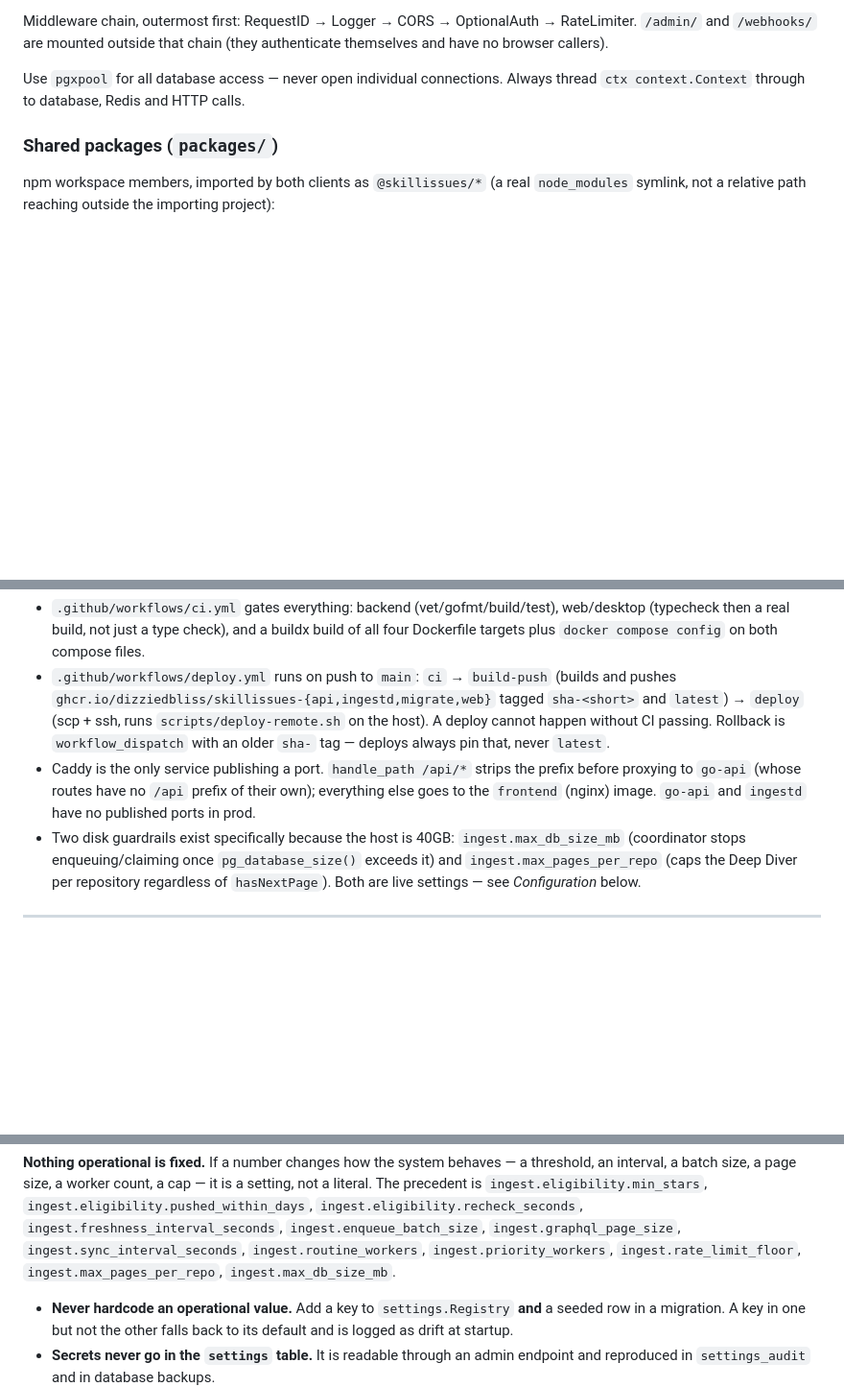
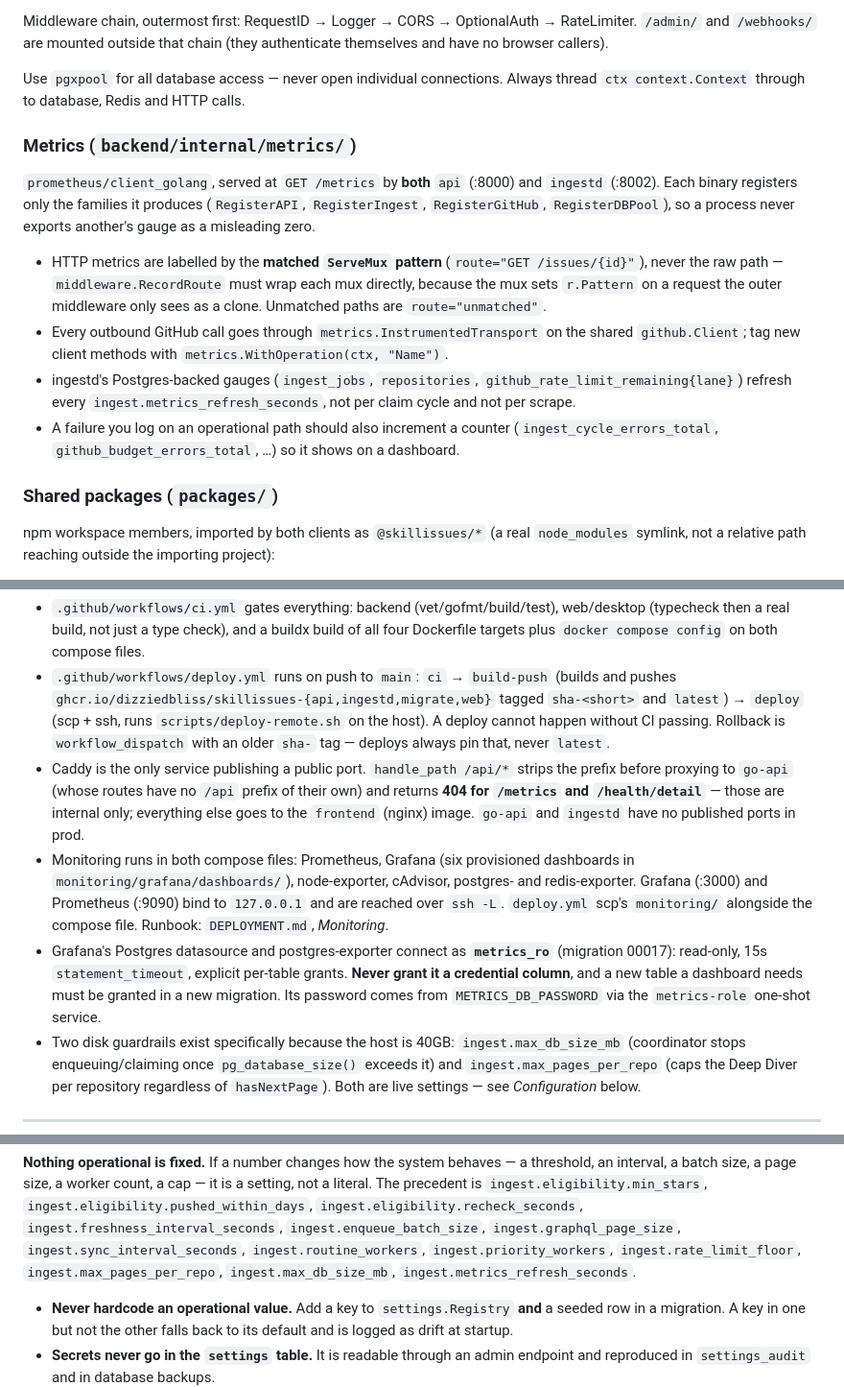
Before and after one commit to dizziedbliss/SkillIssues, a Markdown page: CLAUDE.md, 3 parts joined by grey strips. Shown at 96% size. Rendered like a GitHub page; blank space fills up the shorter version.

Commit message:
docs: document metrics, monitoring stack and metrics_ro role
CLAUDE.md gains the metrics conventions (per-process registration, route
pattern labels, instrumented GitHub transport, ingest.metrics_refresh_seconds)
and the monitoring/metrics_ro deployment facts. DEPLOYMENT.md replaces the
Monitoring section with the SSH-tunnel runbook, dashboard list and
in-network commands, and fixes two false instructions: /api/health/detail
is no longer public, and ingestd has no host port to curl.

Co-Authored-By: Claude Opus 5.5 <noreply@anthropic.com>

```diff
--- a/CLAUDE.md
+++ b/CLAUDE.md
@@ -126,6 +126,24 @@ have no browser callers).
 
 Use `pgxpool` for all database access — never open individual connections. Always thread
 `ctx context.Context` through to database, Redis and HTTP calls.
+
+### Metrics (`backend/internal/metrics/`)
+`prometheus/client_golang`, served at `GET /metrics` by **both** `api` (:8000) and `ingestd`
+(:8002). Each binary registers only the families it produces (`RegisterAPI`,
+`RegisterIngest`, `RegisterGitHub`, `RegisterDBPool`), so a process never exports another's
+gauge as a misleading zero.
+
+- HTTP metrics are labelled by the **matched `ServeMux` pattern** (`route="GET /issues/{id}"`),
+  never the raw path — `middleware.RecordRoute` must wrap each mux directly, because the mux
+  sets `r.Pattern` on a request the outer middleware only sees as a clone. Unmatched paths are
+  `route="unmatched"`.
+- Every outbound GitHub call goes through `metrics.InstrumentedTransport` on the shared
+  `github.Client`; tag new client methods with `metrics.WithOperation(ctx, "Name")`.
+- ingestd's Postgres-backed gauges (`ingest_jobs`, `repositories`,
+  `github_rate_limit_remaining{lane}`) refresh every `ingest.metrics_refresh_seconds`, not per
+  claim cycle and not per scrape.
+- A failure you log on an operational path should also increment a counter
+  (`ingest_cycle_errors_total`, `github_budget_errors_total`, …) so it shows on a dashboard.
 
 ### Shared packages (`packages/`)
 npm workspace members, imported by both clients as `@skillissues/*` (a real `node_modules`
@@ -263,9 +281,19 @@ Single VPS, `compose.prod.yaml`, Caddy same-origin. Full runbook: `DEPLOYMENT.md
   `latest`) → `deploy` (scp + ssh, runs `scripts/deploy-remote.sh` on the host). A deploy cannot
   happen without CI passing. Rollback is `workflow_dispatch` with an older `sha-` tag — deploys
   always pin that, never `latest`.
-- Caddy is the only service publishing a port. `handle_path /api/*` strips the prefix before
-  proxying to `go-api` (whose routes have no `/api` prefix of their own); everything else goes
+- Caddy is the only service publishing a public port. `handle_path /api/*` strips the prefix
+  before proxying to `go-api` (whose routes have no `/api` prefix of their own) and returns
+  **404 for `/metrics` and `/health/detail`** — those are internal only; everything else goes
   to the `frontend` (nginx) image. `go-api` and `ingestd` have no published ports in prod.
+- Monitoring runs in both compose files: Prometheus, Grafana (six provisioned dashboards in
+  `monitoring/grafana/dashboards/`), node-exporter, cAdvisor, postgres- and redis-exporter.
+  Grafana (:3000) and Prometheus (:9090) bind to `127.0.0.1` and are reached over `ssh -L`.
+  `deploy.yml` scp's `monitoring/` alongside the compose file. Runbook: `DEPLOYMENT.md`,
+  *Monitoring*.
+- Grafana's Postgres datasource and postgres-exporter connect as **`metrics_ro`** (migration
+  00017): read-only, 15s `statement_timeout`, explicit per-table grants. **Never grant it a
+  credential column**, and a new table a dashboard needs must be granted in a new migration.
+  Its password comes from `METRICS_DB_PASSWORD` via the `metrics-role` one-shot service.
 - Two disk guardrails exist specifically because the host is 40GB: `ingest.max_db_size_mb`
   (coordinator stops enqueuing/claiming once `pg_database_size()` exceeds it) and
   `ingest.max_pages_per_repo` (caps the Deep Diver per repository regardless of `hasNextPage`).
@@ -292,7 +320,7 @@ The precedent is `ingest.eligibility.min_stars`, `ingest.eligibility.pushed_with
 `ingest.eligibility.recheck_seconds`, `ingest.freshness_interval_seconds`,
 `ingest.enqueue_batch_size`, `ingest.graphql_page_size`, `ingest.sync_interval_seconds`,
 `ingest.routine_workers`, `ingest.priority_workers`, `ingest.rate_limit_floor`,
-`ingest.max_pages_per_repo`, `ingest.max_db_size_mb`.
+`ingest.max_pages_per_repo`, `ingest.max_db_size_mb`, `ingest.metrics_refresh_seconds`.
 
 - **Never hardcode an operational value.** Add a key to `settings.Registry` **and** a seeded
   row in a migration. A key in one but not the other falls back to its default and is logged
```
